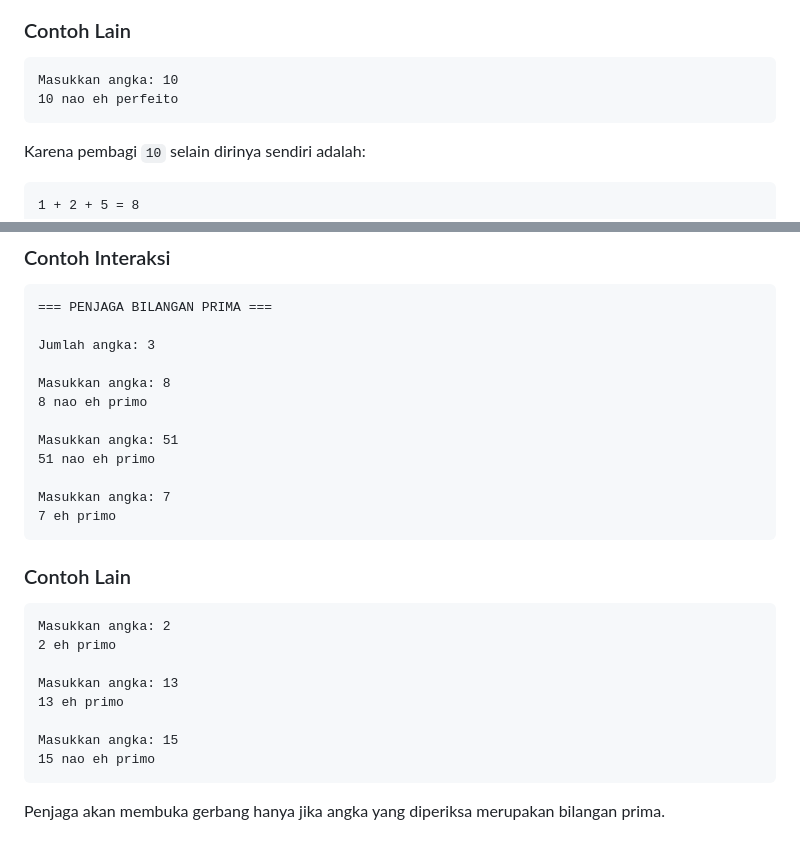
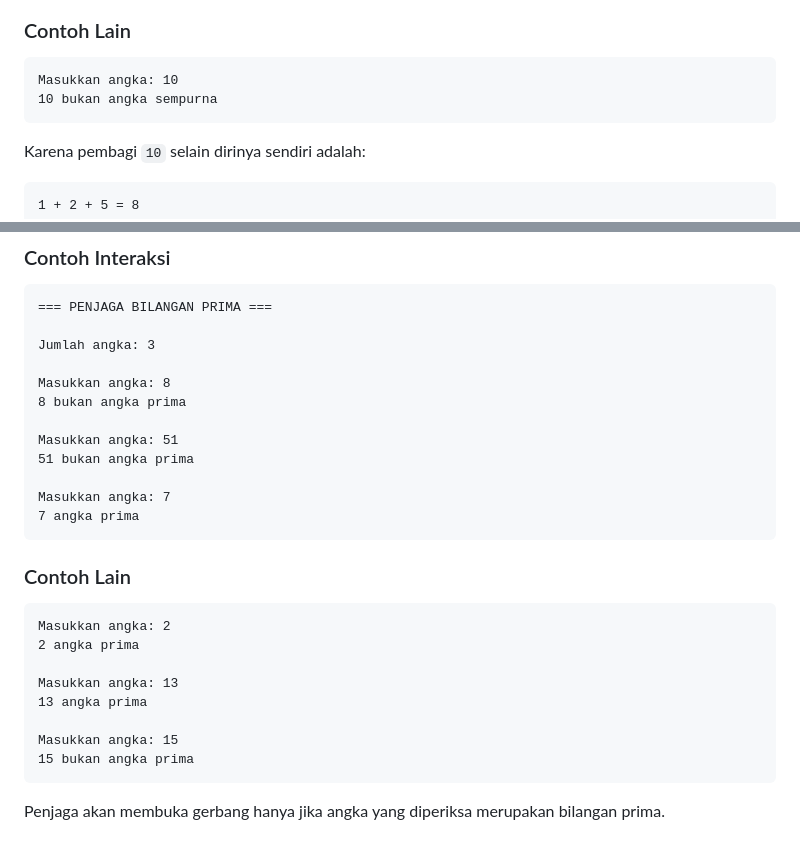
Before and after one commit to andromeda951/soal-coding, a Markdown page: 03-perulangan/09-misi-46-49.md, 2 parts joined by grey strips. Rendered like a GitHub page.

````diff
--- a/03-perulangan/09-misi-46-49.md
+++ b/03-perulangan/09-misi-46-49.md
@@ -202,7 +202,7 @@ Masukkan angka: 28
 
 ```text
 Masukkan angka: 10
-10 nao eh perfeito
+10 bukan angka sempurna
 ```
 
 Karena pembagi `10` selain dirinya sendiri adalah:
@@ -251,26 +251,26 @@ Tugasmu adalah memeriksa beberapa angka dan menentukan apakah masing-masing meru
 Jumlah angka: 3
 
 Masukkan angka: 8
-8 nao eh primo
+8 bukan angka prima
 
 Masukkan angka: 51
-51 nao eh primo
+51 bukan angka prima
 
 Masukkan angka: 7
-7 eh primo
+7 angka prima
 ```
 
 ### Contoh Lain
 
 ```text
 Masukkan angka: 2
-2 eh primo
+2 angka prima
 
 Masukkan angka: 13
-13 eh primo
+13 angka prima
 
 Masukkan angka: 15
-15 nao eh primo
+15 bukan angka prima
 ```
 
 Penjaga akan membuka gerbang hanya jika angka yang diperiksa merupakan bilangan prima.
````
